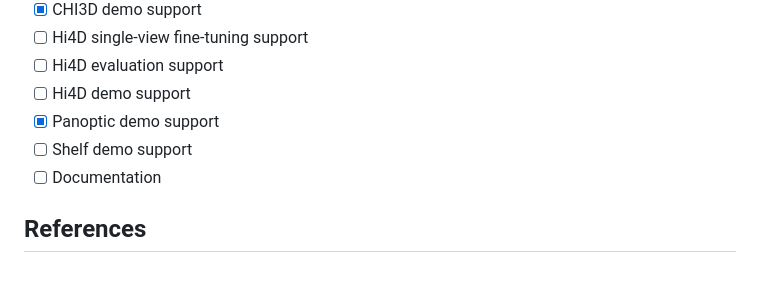
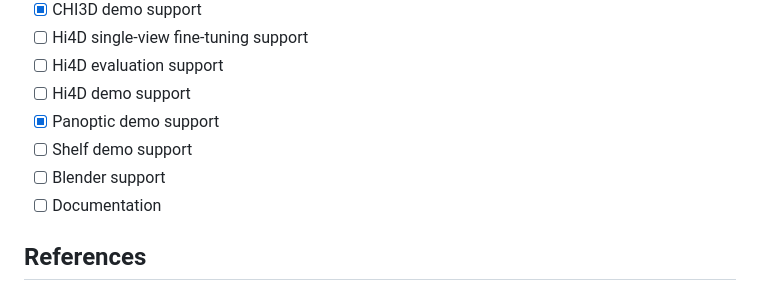
Before and after one commit to Att100/MV4DHMR, a Markdown page: README.md, the part around the change. Rendered like a GitHub page.

```diff
--- a/README.md
+++ b/README.md
@@ -231,6 +231,7 @@ Our approach use `K-Means` on human joints to perform cross-view human matching,
 - [ ] Hi4D demo support
 - [x] Panoptic demo support
 - [ ] Shelf demo support
+- [ ] Blender support
 - [ ] Documentation
 
 ## References
```
